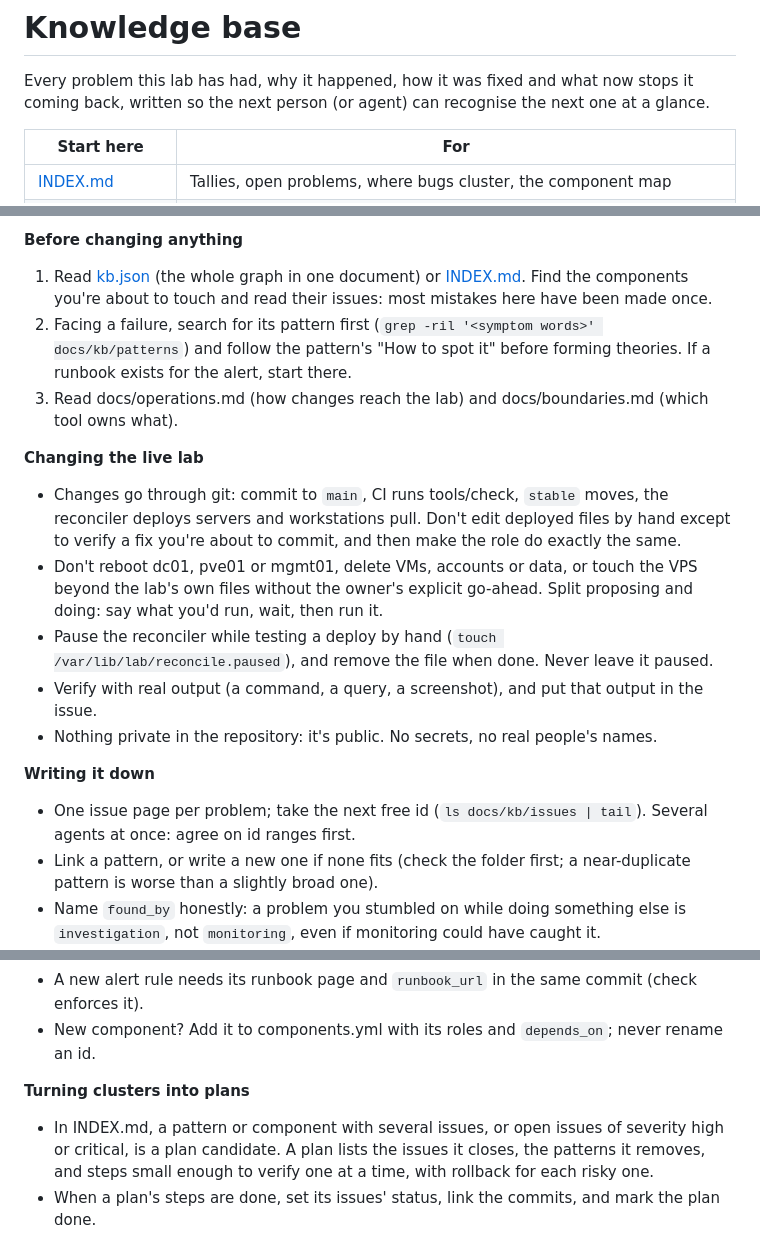
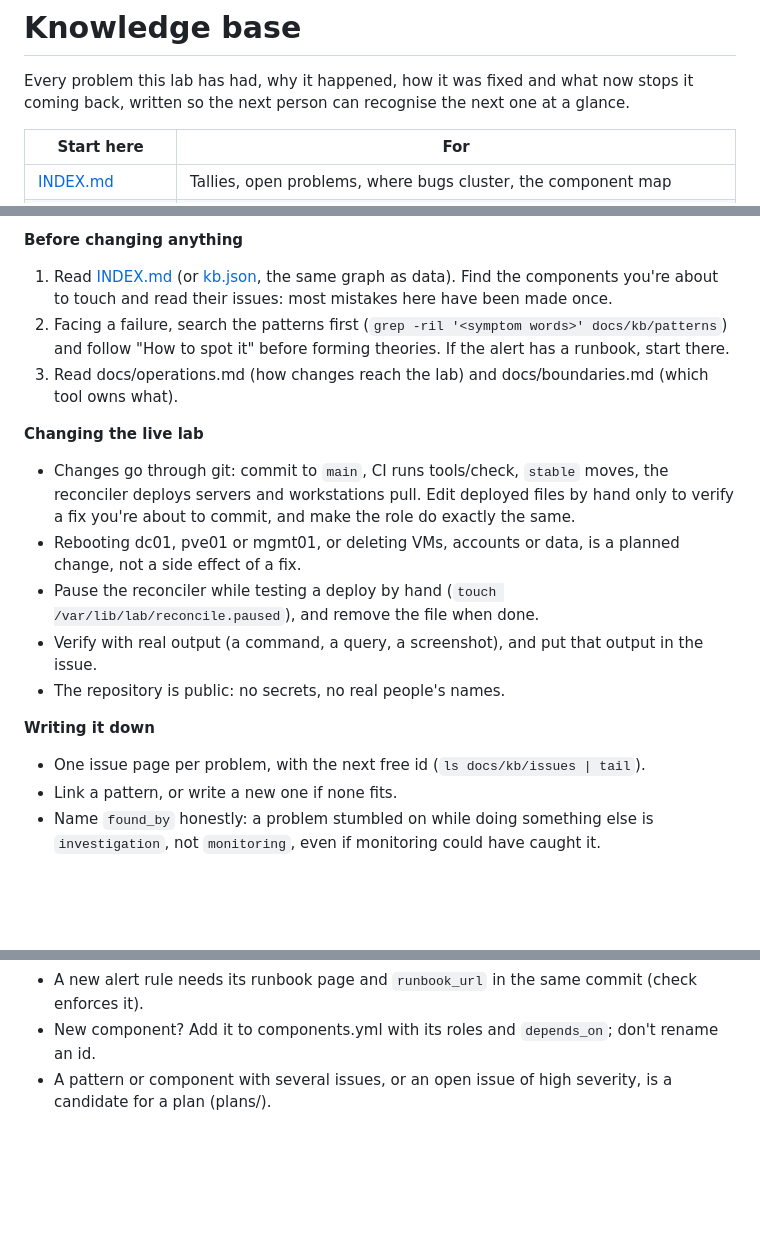
Before and after one commit to Taco2sD/proxmox-lab, a Markdown page: docs/kb/README.md, 3 parts joined by grey strips. GitHub-like rendering; blank space fills up the shorter version.

```diff
--- a/docs/kb/README.md
+++ b/docs/kb/README.md
@@ -1,7 +1,7 @@
 # Knowledge base
 
 Every problem this lab has had, why it happened, how it was fixed and what now stops it coming
-back, written so the next person (or agent) can recognise the next one at a glance.
+back, written so the next person can recognise the next one at a glance.
 
 | Start here | For |
 |---|---|
@@ -139,28 +137,24 @@ Precise rules, so several agents can work on the lab at once and the knowledge k
 
 **Before changing anything**
-1. Read [kb.json](kb.json) (the whole graph in one document) or [INDEX.md](INDEX.md). Find the
+1. Read [INDEX.md](INDEX.md) (or [kb.json](kb.json), the same graph as data). Find the
    components you're about to touch and read their issues: most mistakes here have been made once.
-2. Facing a failure, search for its pattern first (`grep -ril '<symptom words>' docs/kb/patterns`)
-   and follow the pattern's "How to spot it" before forming theories. If a runbook exists for the
-   alert, start there.
+2. Facing a failure, search the patterns first (`grep -ril '<symptom words>' docs/kb/patterns`)
+   and follow "How to spot it" before forming theories. If the alert has a runbook, start there.
 3. Read docs/operations.md (how changes reach the lab) and docs/boundaries.md (which tool owns what).
 
 **Changing the live lab**
 - Changes go through git: commit to `main`, CI runs tools/check, `stable` moves, the reconciler
-  deploys servers and workstations pull. Don't edit deployed files by hand except to verify a fix
-  you're about to commit, and then make the role do exactly the same.
-- Don't reboot dc01, pve01 or mgmt01, delete VMs, accounts or data, or touch the VPS beyond the
-  lab's own files without the owner's explicit go-ahead. Split proposing and doing: say what you'd
-  run, wait, then run it.
+  deploys servers and workstations pull. Edit deployed files by hand only to verify a fix you're
+  about to commit, and make the role do exactly the same.
+- Rebooting dc01, pve01 or mgmt01, or deleting VMs, accounts or data, is a planned change, not a
+  side effect of a fix.
 - Pause the reconciler while testing a deploy by hand (`touch /var/lib/lab/reconcile.paused`),
-  and remove the file when done. Never leave it paused.
+  and remove the file when done.
 - Verify with real output (a command, a query, a screenshot), and put that output in the issue.
-- Nothing private in the repository: it's public. No secrets, no real people's names.
+- The repository is public: no secrets, no real people's names.
 
 **Writing it down**
-- One issue page per problem; take the next free id (`ls docs/kb/issues | tail`). Several agents
-  at once: agree on id ranges first.
-- Link a pattern, or write a new one if none fits (check the folder first; a near-duplicate pattern
-  is worse than a slightly broad one).
-- Name `found_by` honestly: a problem you stumbled on while doing something else is
+- One issue page per problem, with the next free id (`ls docs/kb/issues | tail`).
+- Link a pattern, or write a new one if none fits.
+- Name `found_by` honestly: a problem stumbled on while doing something else is
   `investigation`, not `monitoring`, even if monitoring could have caught it.
@@ -168,9 +162,5 @@ Precise rules, so several agents can work on the lab at once and the knowledge k
   or kb.json: run `python3 tools/kb.py build`, then `python3 tools/kb.py check`.
 - A new alert rule needs its runbook page and `runbook_url` in the same commit (check enforces it).
-- New component? Add it to components.yml with its roles and `depends_on`; never rename an id.
-
-**Turning clusters into plans**
-- In INDEX.md, a pattern or component with several issues, or open issues of severity high or
-  critical, is a plan candidate. A plan lists the issues it closes, the patterns it removes, and
-  steps small enough to verify one at a time, with rollback for each risky one.
-- When a plan's steps are done, set its issues' status, link the commits, and mark the plan done.
+- New component? Add it to components.yml with its roles and `depends_on`; don't rename an id.
+- A pattern or component with several issues, or an open issue of high severity, is a candidate
+  for a plan (plans/).
```
Also changed, not shown: other parts of docs/kb/README.md (+2 -4 lines), README.md (+49 -14 lines), docs/self-service.md (+1 -1 lines), docs/img/lab-overview.png (added), docs/img/machine-container.png (added), 2 other files.
